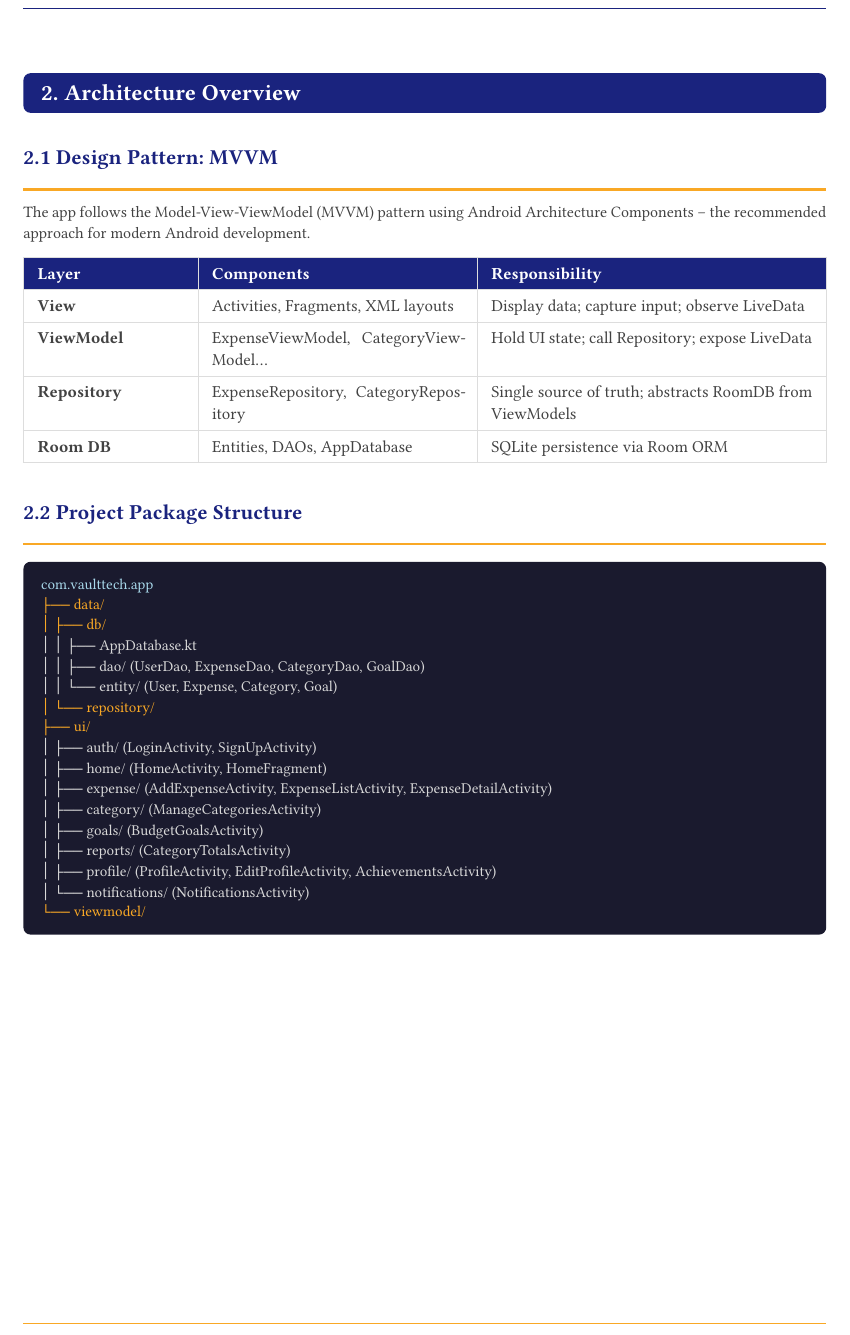
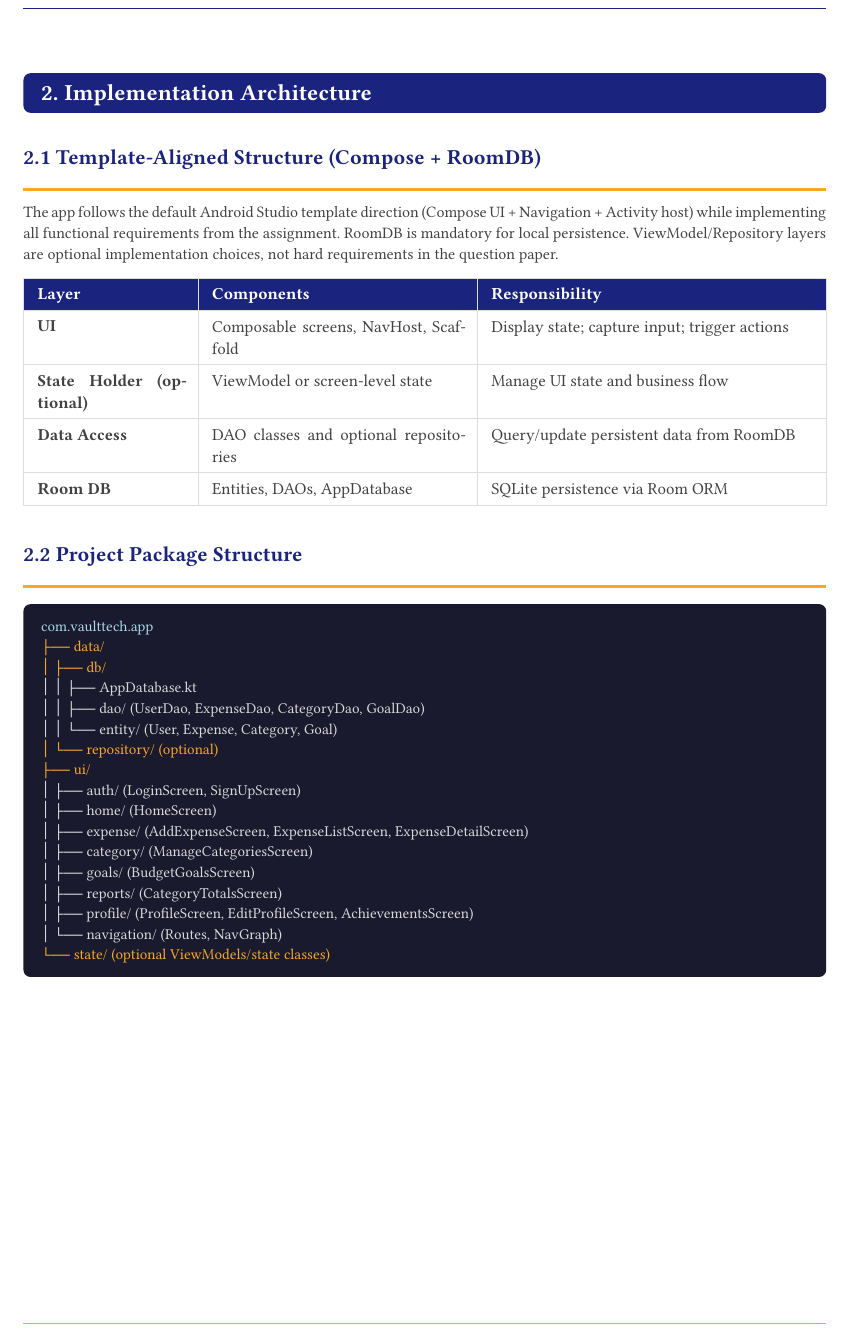
Before and after one commit to UR91K/PROG7313-CODE, a Typst document (VAULT-TECH-TDD.typ): part of page 3 of 14, cut so that both start at the same text. Compiled offline with Typst 0.15; a missing font is replaced by an installed copy or a similar font.

Commit message:
Update submodule reference and revise VAULT-TECH TDD and Branch Claim Sheet for clarity and alignment with Compose architecture
Co-authored-by: Copilot <copilot@github.com>

```diff
--- a/VAULT-TECH-TDD.typ
+++ b/VAULT-TECH-TDD.typ
@@ -200,21 +200,22 @@ The following screens must be added to the original design to satisfy all requir
 
 #pagebreak()
 
-// ── SECTION 2: ARCHITECTURE ───────────────────────────────────
-= 2. Architecture Overview
+// ── SECTION 2: IMPLEMENTATION ARCHITECTURE ───────────────────
+= 2. Implementation Architecture
 
-== 2.1 Design Pattern: MVVM
+== 2.1 Template-Aligned Structure (Compose + RoomDB)
 
-The app follows the Model-View-ViewModel (MVVM) pattern using Android Architecture Components -- the recommended approach for modern Android development.
+The app follows the default Android Studio template direction (Compose UI + Navigation + Activity host) while implementing all functional requirements from the assignment.
+RoomDB is mandatory for local persistence. ViewModel/Repository layers are optional implementation choices, not hard requirements in the question paper.
 
 #table(
   columns: (1fr, 1.6fr, 2fr),
   inset: (x: 8pt, y: 6pt),
   stroke: 0.5pt + rgb("#DDDDDD"),
   th[Layer], th[Components], th[Responsibility],
-  td[*View*], td[Activities, Fragments, XML layouts], td[Display data; capture input; observe LiveData],
-  td[*ViewModel*], td[ExpenseViewModel, CategoryViewModel...], td[Hold UI state; call Repository; expose LiveData],
-  td[*Repository*], td[ExpenseRepository, CategoryRepository], td[Single source of truth; abstracts RoomDB from ViewModels],
+  td[*UI*], td[Composable screens, NavHost, Scaffold], td[Display state; capture input; trigger actions],
+  td[*State Holder (optional)*], td[ViewModel or screen-level state], td[Manage UI state and business flow],
+  td[*Data Access*], td[DAO classes and optional repositories], td[Query/update persistent data from RoomDB],
   td[*Room DB*], td[Entities, DAOs, AppDatabase], td[SQLite persistence via Room ORM],
 )
 
@@ -227,17 +228,17 @@ The app follows the Model-View-ViewModel (MVVM) pattern using Android Architectu
   #text(fill: code-text)[│   │   ├── AppDatabase.kt]\
   #text(fill: code-text)[│   │   ├── dao/       (UserDao, ExpenseDao, CategoryDao, GoalDao)]\
   #text(fill: code-text)[│   │   └── entity/    (User, Expense, Category, Goal)]\
-  #text(fill: code-gold)[│   └── repository/]\
+  #text(fill: code-gold)[│   └── repository/    (optional)]\
   #text(fill: code-gold)[├── ui/]\
-  #text(fill: code-text)[│   ├── auth/          (LoginActivity, SignUpActivity)]\
-  #text(fill: code-text)[│   ├── home/          (HomeActivity, HomeFragment)]\
-  #text(fill: code-text)[│   ├── expense/       (AddExpenseActivity, ExpenseListActivity, ExpenseDetailActivity)]\
-  #text(fill: code-text)[│   ├── category/      (ManageCategoriesActivity)]\
-  #text(fill: code-text)[│   ├── goals/         (BudgetGoalsActivity)]\
-  #text(fill: code-text)[│   ├── reports/       (CategoryTotalsActivity)]\
-  #text(fill: code-text)[│   ├── profile/       (ProfileActivity, EditProfileActivity, AchievementsActivity)]\
-  #text(fill: code-text)[│   └── notifications/ (NotificationsActivity)]\
-  #text(fill: code-gold)[└── viewmodel/]
+  #text(fill: code-text)[│   ├── auth/          (LoginScreen, SignUpScreen)]\
+  #text(fill: code-text)[│   ├── home/          (HomeScreen)]\
+  #text(fill: code-text)[│   ├── expense/       (AddExpenseScreen, ExpenseListScreen, ExpenseDetailScreen)]\
+  #text(fill: code-text)[│   ├── category/      (ManageCategoriesScreen)]\
+  #text(fill: code-text)[│   ├── goals/         (BudgetGoalsScreen)]\
+  #text(fill: code-text)[│   ├── reports/       (CategoryTotalsScreen)]\
+  #text(fill: code-text)[│   ├── profile/       (ProfileScreen, EditProfileScreen, AchievementsScreen)]\
+  #text(fill: code-text)[│   └── navigation/    (Routes, NavGraph)]\
+  #text(fill: code-gold)[└── state/             (optional ViewModels/state classes)]
 ]
 
 #pagebreak()
```
Also changed, not shown: vault-tech-branches.typ (+18 -18 lines), VAULT-TECH-TDD.typ (8 more changed lines).
